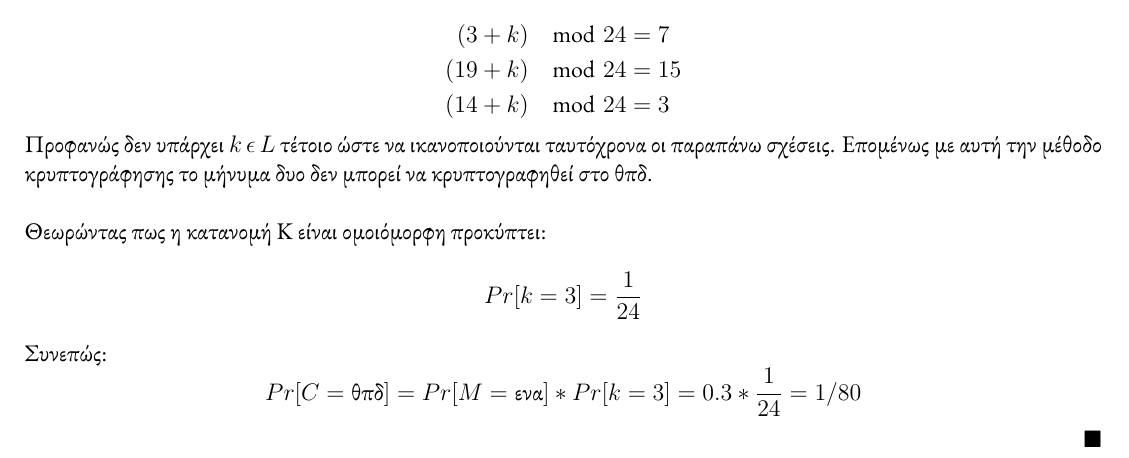
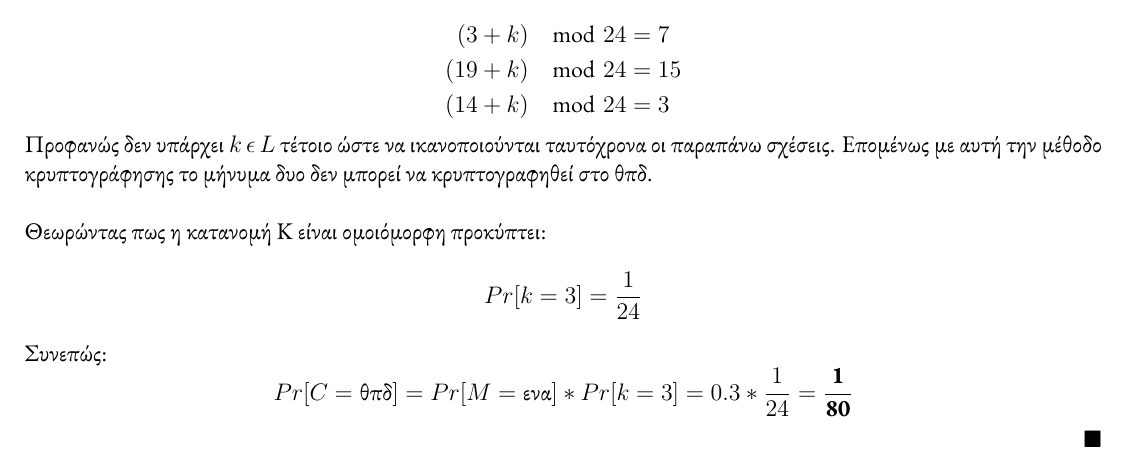
Before and after one commit to Forhs-M/Cryptography, a LaTeX problem sheet (Weekly Assignements/Homework 1/homework_1_10522.tex): part of page 2 of 2, cut so that both start at the same text. The pictures show the PDF file Weekly Assignements/Homework 1/homework_1_10522.pdf that the author committed with the source.

Commit message:
Made the results bold

```diff
--- a/Weekly Assignements/Homework 1/homework_1_10522.tex
+++ b/Weekly Assignements/Homework 1/homework_1_10522.tex
@@ -71,7 +71,7 @@
 $$
 Με αντικατάσταση καταλήγουμε πως:
 $$
-Pr[C = \text{β}] =0.7 * \frac{1}{24} + 0.3 * \frac{1}{24} = \frac{1}{24}
+Pr[C = \text{β}] =0.7 * \frac{1}{24} + 0.3 * \frac{1}{24} = \mathbf{\frac{1}{24}}
 $$
 \hfill \blacksquare
 \newpage
@@ -117,7 +117,7 @@
 $$
 Συνεπώς:
 $$
-Pr[C = \text{θπδ}] = Pr[M = \text{ενα}] * Pr[k = 3] = 0.3 * \frac{1}{24} = 1/80
+Pr[C = \text{θπδ}] = Pr[M = \text{ενα}] * Pr[k = 3] = 0.3 * \frac{1}{24} = \mathbf{\frac{1}{80}}
 $$
 \hfill \blacksquare
 \end{document}
```
Also changed, not shown: Weekly Assignements/Homework 1/homework_1_10522.pdf, 1 other file.
